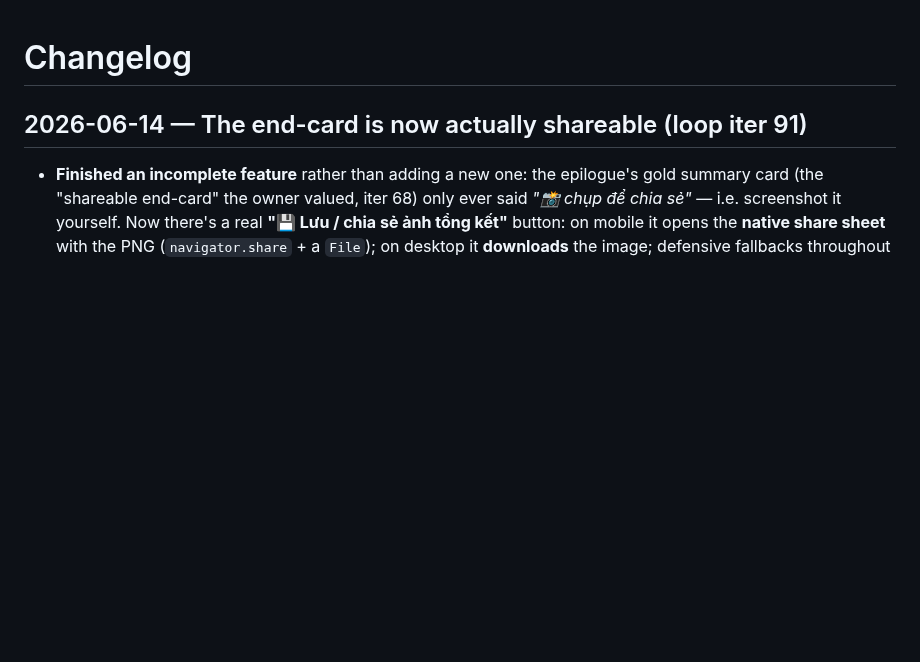
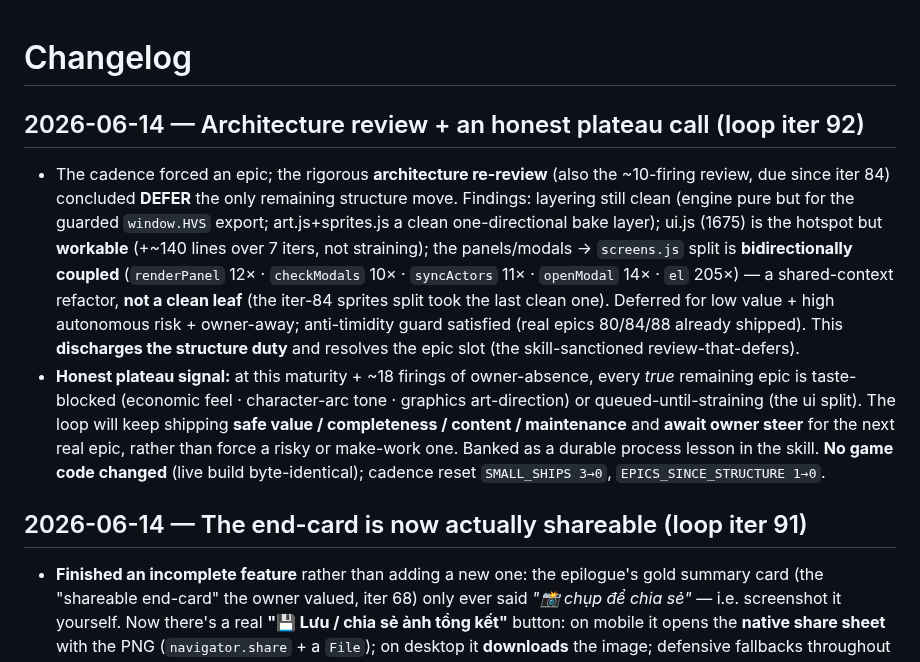
Before and after one commit to techeese/steve-job-vietnam, a Markdown page: CHANGELOG.md, the part around the change. Rendered like a GitHub page; blank space fills up the shorter version.

```diff
--- a/CHANGELOG.md
+++ b/CHANGELOG.md
@@ -1,4 +1,21 @@
 # Changelog
+
+## 2026-06-14 — Architecture review + an honest plateau call (loop iter 92)
+- The cadence forced an epic; the rigorous **architecture re-review** (also the ~10-firing review, due since
+  iter 84) concluded **DEFER** the only remaining structure move. Findings: layering still clean (engine pure
+  but for the guarded `window.HVS` export; art.js+sprites.js a clean one-directional bake layer); ui.js (1675)
+  is the hotspot but **workable** (+~140 lines over 7 iters, not straining); the panels/modals → `screens.js`
+  split is **bidirectionally coupled** (`renderPanel` 12× · `checkModals` 10× · `syncActors` 11× · `openModal`
+  14× · `el` 205×) — a shared-context refactor, **not a clean leaf** (the iter-84 sprites split took the last
+  clean one). Deferred for low value + high autonomous risk + owner-away; anti-timidity guard satisfied (real
+  epics 80/84/88 already shipped). This **discharges the structure duty** and resolves the epic slot (the
+  skill-sanctioned review-that-defers).
+- **Honest plateau signal:** at this maturity + ~18 firings of owner-absence, every *true* remaining epic is
+  taste-blocked (economic feel · character-arc tone · graphics art-direction) or queued-until-straining (the
+  ui split). The loop will keep shipping **safe value / completeness / content / maintenance** and **await
+  owner steer** for the next real epic, rather than force a risky or make-work one. Banked as a durable
+  process lesson in the skill. **No game code changed** (live build byte-identical); cadence reset
+  `SMALL_SHIPS 3→0`, `EPICS_SINCE_STRUCTURE 1→0`.
 
 ## 2026-06-14 — The end-card is now actually shareable (loop iter 91)
 - **Finished an incomplete feature** rather than adding a new one: the epilogue's gold summary card (the
```
Also changed, not shown: ROADMAP.md (+19 -2 lines), 1 other file.
